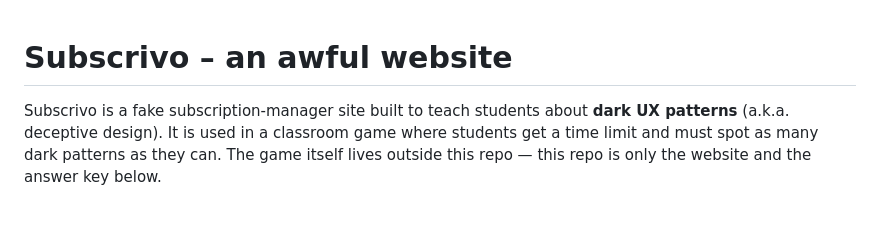
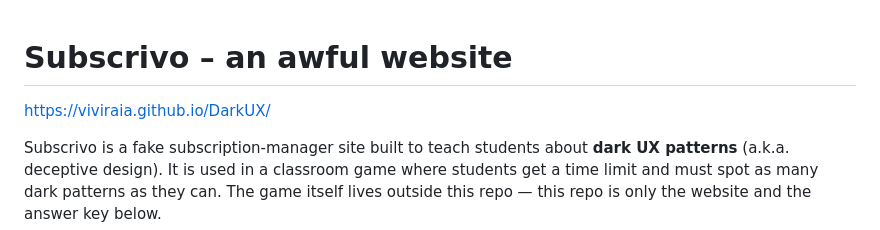
Before and after one commit to viviraia/DarkUX, a Markdown page: README.md, the part around the change. Drawn GitHub-style; blank space fills up the shorter version.

Commit message:
Update README with DarkUX link
Added link to DarkUX website in README.

```diff
--- a/README.md
+++ b/README.md
@@ -1,4 +1,7 @@
 # Subscrivo – an awful website
+
+
+https://viviraia.github.io/DarkUX/
 
 Subscrivo is a fake subscription-manager site built to teach students about **dark UX patterns** (a.k.a. deceptive design). It is used in a classroom game where students get a time limit and must spot as many dark patterns as they can. The game itself lives outside this repo — this repo is only the website and the answer key below.
 
```
